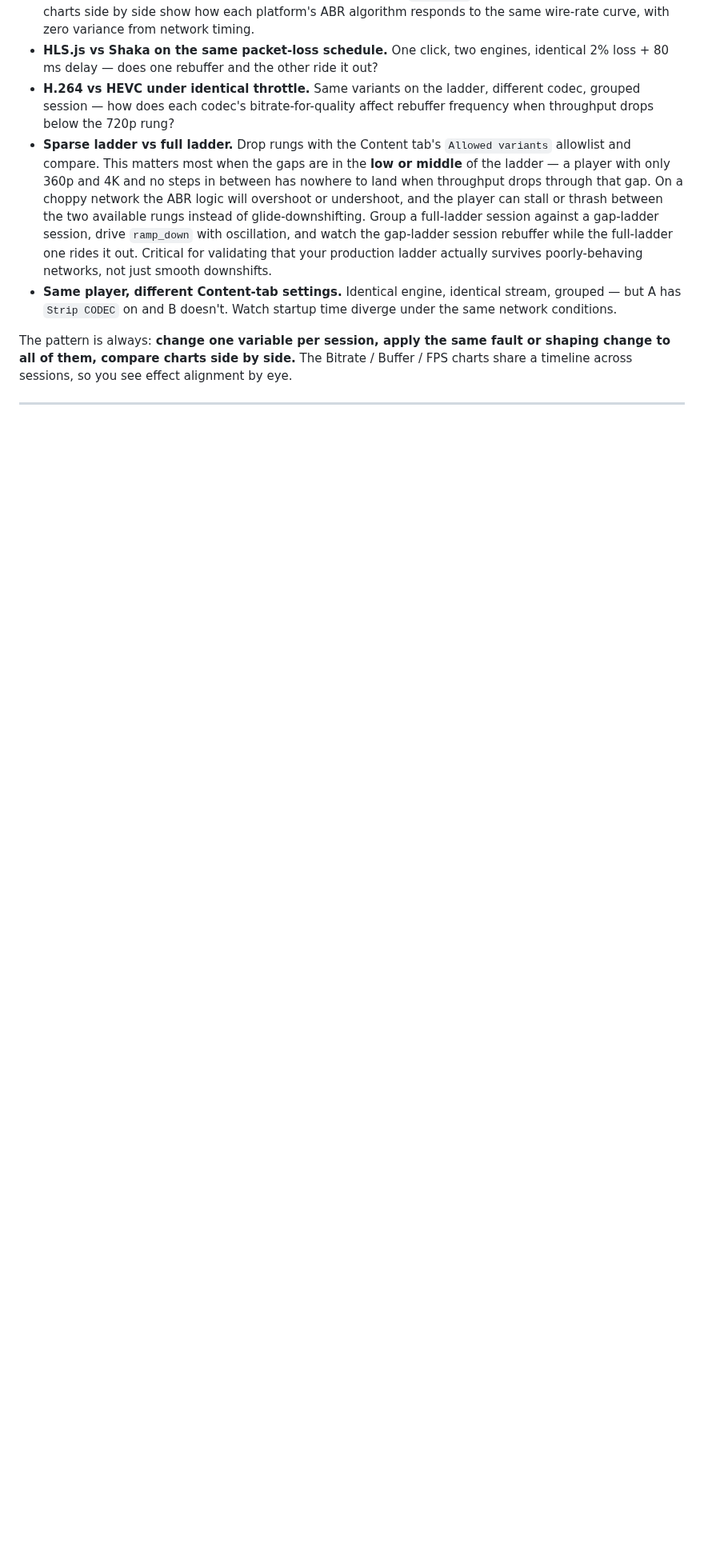
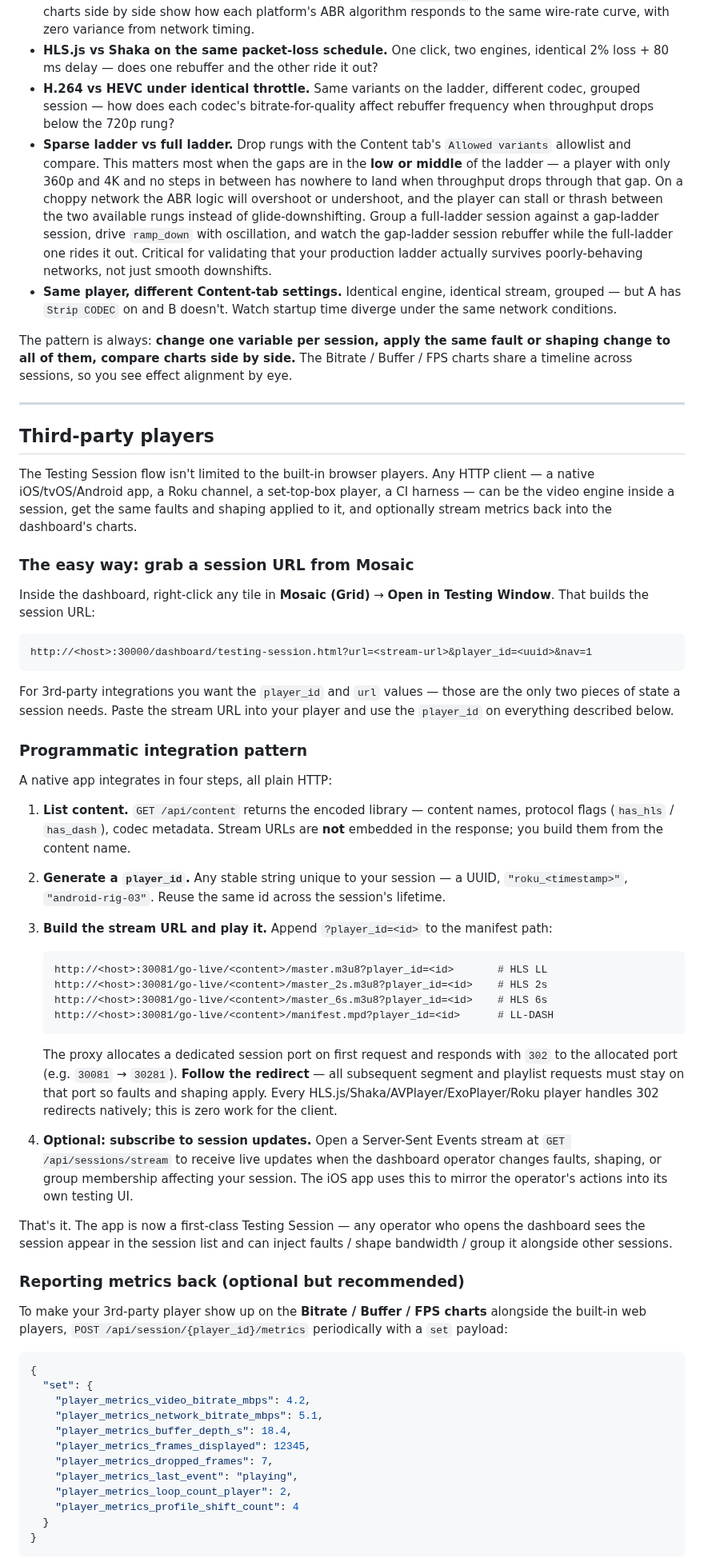
Before and after one commit to jonathaneoliver/infinite-streaming, a Markdown page: README.md, the part around one of its changes. Shown at 80% size. GitHub-like rendering; blank space fills up the shorter version.

Commit message:
docs: add Third-party players section before 'How it works'
Any HTTP client — native iOS/tvOS/Android app, Roku channel, set-top
box, CI harness — can be the playback engine inside a Testing
Session and get the same faults, shaping, and group behaviour
applied to it as the built-in web players. Document this explicitly
instead of leaving integrators to reverse-engineer it from the iOS
sample.

Covers:
- The 'easy way': right-click a Mosaic tile → Open in Testing Window
  to grab a session URL with player_id + stream URL ready to use.
- The programmatic pattern: GET /api/content → generate a player_id
  → request /go-live/{content}/master.m3u8?player_id=<id> → follow
  the 302 redirect to the allocated session port. Zero-work for any
  player that follows redirects (HLS.js, Shaka, AVPlayer, ExoPlayer,
  Roku).
- Optional SSE subscription at /api/sessions/stream for live fault/
  shaping/grouping updates.
- Optional metrics reporting via POST /api/session/{id}/metrics with
  the player_metrics_* field catalogue — makes the 3rd-party player
  appear on the dashboard's Bitrate / Buffer / FPS charts alongside
  the built-in web players. Observational only; no control_revision
  contention.
- Capability matrix for the bundled iOS/Android/Roku reference apps.

Co-Authored-By: Claude Opus 4.6 (1M context) <noreply@anthropic.com>

````diff
--- a/README.md
+++ b/README.md
@@ -235,3 +235,59 @@ The pattern is always: **change one variable per session, apply the same fault o
 
 ---
 
+## Third-party players
+
+The Testing Session flow isn't limited to the built-in browser players. Any HTTP client — a native iOS/tvOS/Android app, a Roku channel, a set-top-box player, a CI harness — can be the video engine inside a session, get the same faults and shaping applied to it, and optionally stream metrics back into the dashboard's charts.
+
+### The easy way: grab a session URL from Mosaic
+
+Inside the dashboard, right-click any tile in **Mosaic (Grid)** → **Open in Testing Window**. That builds the session URL:
+
+```
+http://<host>:30000/dashboard/testing-session.html?url=<stream-url>&player_id=<uuid>&nav=1
+```
+
+For 3rd-party integrations you want the `player_id` and `url` values — those are the only two pieces of state a session needs. Paste the stream URL into your player and use the `player_id` on everything described below.
+
+### Programmatic integration pattern
+
+A native app integrates in four steps, all plain HTTP:
+
+1. **List content.** `GET /api/content` returns the encoded library — content names, protocol flags (`has_hls` / `has_dash`), codec metadata. Stream URLs are **not** embedded in the response; you build them from the content name.
+
+2. **Generate a `player_id`.** Any stable string unique to your session — a UUID, `"roku_<timestamp>"`, `"android-rig-03"`. Reuse the same id across the session's lifetime.
+
+3. **Build the stream URL and play it.** Append `?player_id=<id>` to the manifest path:
+
+   ```
+   http://<host>:30081/go-live/<content>/master.m3u8?player_id=<id>       # HLS LL
+   http://<host>:30081/go-live/<content>/master_2s.m3u8?player_id=<id>    # HLS 2s
+   http://<host>:30081/go-live/<content>/master_6s.m3u8?player_id=<id>    # HLS 6s
+   http://<host>:30081/go-live/<content>/manifest.mpd?player_id=<id>      # LL-DASH
+   ```
+
+   The proxy allocates a dedicated session port on first request and responds with `302` to the allocated port (e.g. `30081` → `30281`). **Follow the redirect** — all subsequent segment and playlist requests must stay on that port so faults and shaping apply. Every HLS.js/Shaka/AVPlayer/ExoPlayer/Roku player handles 302 redirects natively; this is zero work for the client.
+
+4. **Optional: subscribe to session updates.** Open a Server-Sent Events stream at `GET /api/sessions/stream` to receive live updates when the dashboard operator changes faults, shaping, or group membership affecting your session. The iOS app uses this to mirror the operator's actions into its own testing UI.
+
+That's it. The app is now a first-class Testing Session — any operator who opens the dashboard sees the session appear in the session list and can inject faults / shape bandwidth / group it alongside other sessions.
+
+### Reporting metrics back (optional but recommended)
+
+To make your 3rd-party player show up on the **Bitrate / Buffer / FPS charts** alongside the built-in web players, `POST /api/session/{player_id}/metrics` periodically with a `set` payload:
+
+```json
+{
+  "set": {
+    "player_metrics_video_bitrate_mbps": 4.2,
+    "player_metrics_network_bitrate_mbps": 5.1,
+    "player_metrics_buffer_depth_s": 18.4,
+    "player_metrics_frames_displayed": 12345,
+    "player_metrics_dropped_frames": 7,
+    "player_metrics_last_event": "playing",
+    "player_metrics_loop_count_player": 2,
+    "player_metrics_profile_shift_count": 4
+  }
+}
+```
+
````
Also changed, not shown: other parts of README.md (+18 -0 lines).
